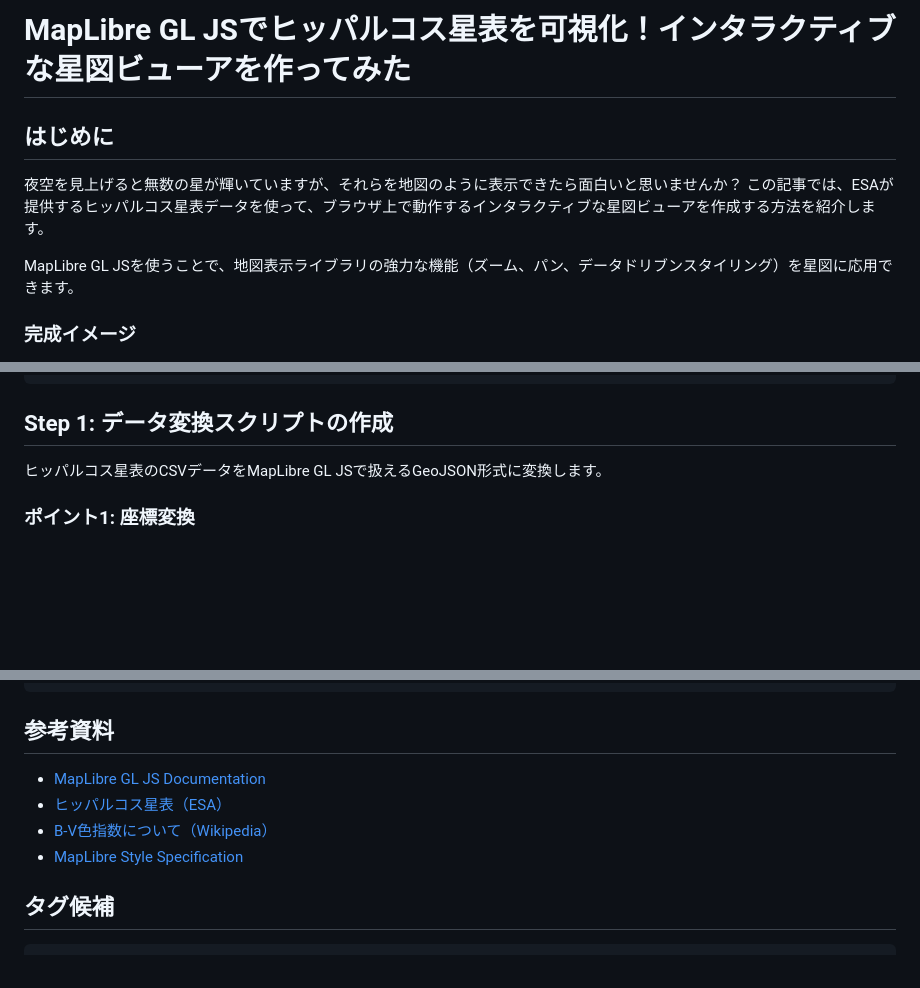
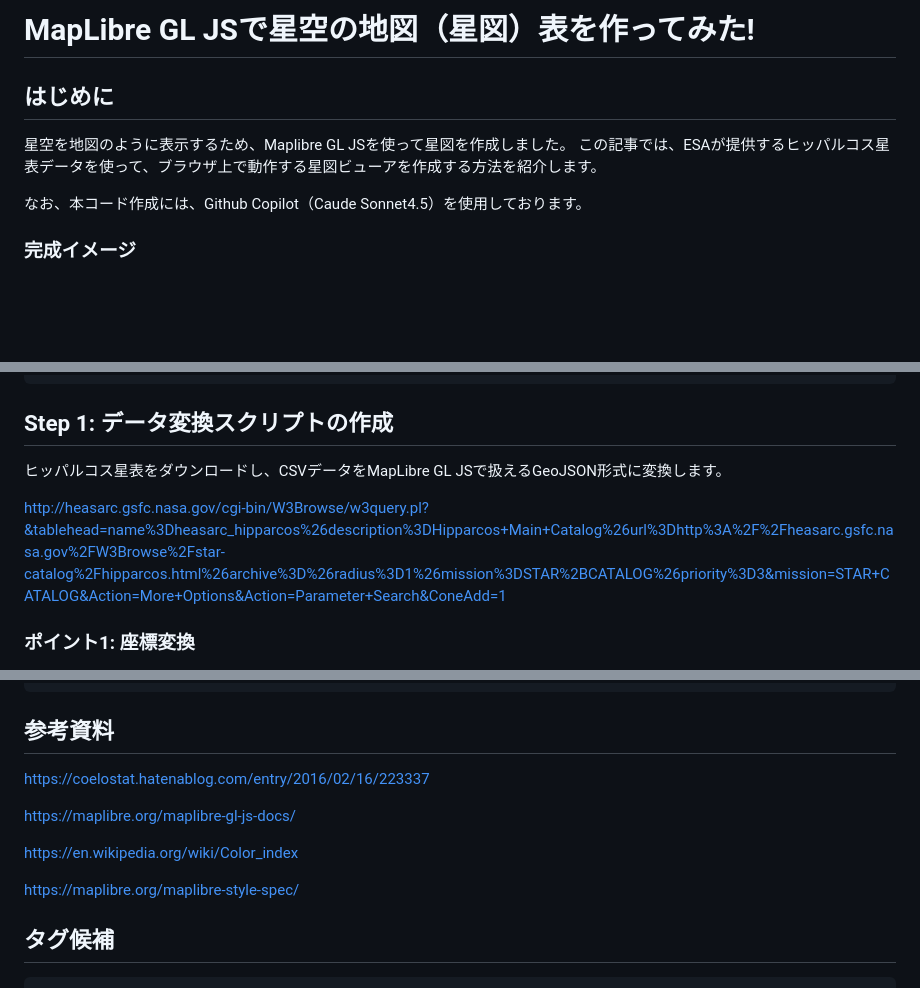
Before and after one commit to ehjivh/maplibre_star_map, a Markdown page: qiita_draft.md, 3 parts joined by grey strips. Rendered like a GitHub page; blank space fills up the shorter version.

Commit message:
記事の内容を更新し、ヒッパルコス星表の可視化に関する説明を明確化

```diff
--- a/qiita_draft.md
+++ b/qiita_draft.md
@@ -1,11 +1,11 @@
-# MapLibre GL JSでヒッパルコス星表を可視化！インタラクティブな星図ビューアを作ってみた
+# MapLibre GL JSで星空の地図（星図）表を作ってみた!
 
 ## はじめに
 
-夜空を見上げると無数の星が輝いていますが、それらを地図のように表示できたら面白いと思いませんか？
-この記事では、ESAが提供するヒッパルコス星表データを使って、ブラウザ上で動作するインタラクティブな星図ビューアを作成する方法を紹介します。
+星空を地図のように表示するため、Maplibre GL JSを使って星図を作成しました。
+この記事では、ESAが提供するヒッパルコス星表データを使って、ブラウザ上で動作する星図ビューアを作成する方法を紹介します。
 
-MapLibre GL JSを使うことで、地図表示ライブラリの強力な機能（ズーム、パン、データドリブンスタイリング）を星図に応用できます。
+なお、本コード作成には、Github Copilot（Caude Sonnet4.5）を使用しております。
 
 ### 完成イメージ
 
@@ -36,7 +36,9 @@ maplibre_star_map/
 
 ## Step 1: データ変換スクリプトの作成
 
-ヒッパルコス星表のCSVデータをMapLibre GL JSで扱えるGeoJSON形式に変換します。
+ヒッパルコス星表をダウンロードし、CSVデータをMapLibre GL JSで扱えるGeoJSON形式に変換します。
+
+http://heasarc.gsfc.nasa.gov/cgi-bin/W3Browse/w3query.pl?&tablehead=name%3Dheasarc_hipparcos%26description%3DHipparcos+Main+Catalog%26url%3Dhttp%3A%2F%2Fheasarc.gsfc.nasa.gov%2FW3Browse%2Fstar-catalog%2Fhipparcos.html%26archive%3D%26radius%3D1%26mission%3DSTAR%2BCATALOG%26priority%3D3&mission=STAR+CATALOG&Action=More+Options&Action=Parameter+Search&ConeAdd=1
 
 ### ポイント1: 座標変換
 
@@ -644,10 +644,15 @@ function getStarColorName(bv) {
 
 ## 参考資料
 
-- [MapLibre GL JS Documentation](https://maplibre.org/maplibre-gl-js-docs/)
-- [ヒッパルコス星表（ESA）](https://www.cosmos.esa.int/web/hipparcos)
-- [B-V色指数について（Wikipedia）](https://en.wikipedia.org/wiki/Color_index)
-- [MapLibre Style Specification](https://maplibre.org/maplibre-style-spec/)
+https://coelostat.hatenablog.com/entry/2016/02/16/223337
+
+https://maplibre.org/maplibre-gl-js-docs/
+
+https://en.wikipedia.org/wiki/Color_index
+
+https://maplibre.org/maplibre-style-spec/
+
+
 
 ## タグ候補
 
```
Also changed, not shown: other parts of qiita_draft.md (+2 -4 lines).
